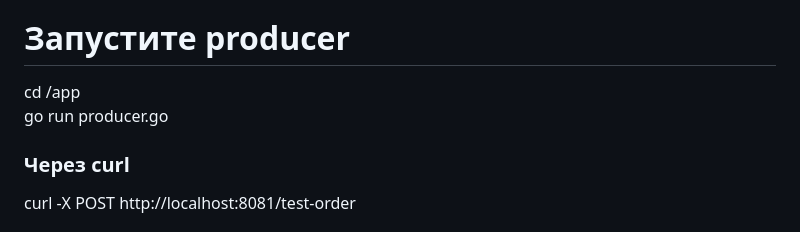
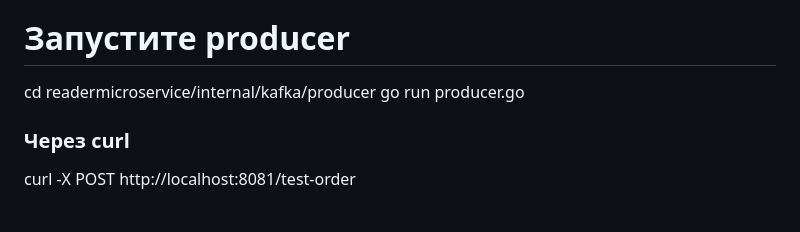
Before and after one commit to GaM1rka/WBtech-L0, a Markdown page: README.md, the part around the change. Rendered like a GitHub page.

```diff
--- a/README.md
+++ b/README.md
@@ -125,7 +125,7 @@ curl http://localhost:8081/order/b563feb7b2b84b6test
 docker exec -it reader-app /bin/sh
 
 # Запустите producer
-cd /app
+cd readermicroservice/internal/kafka/producer
 go run producer.go
 
 ### Через curl
```
